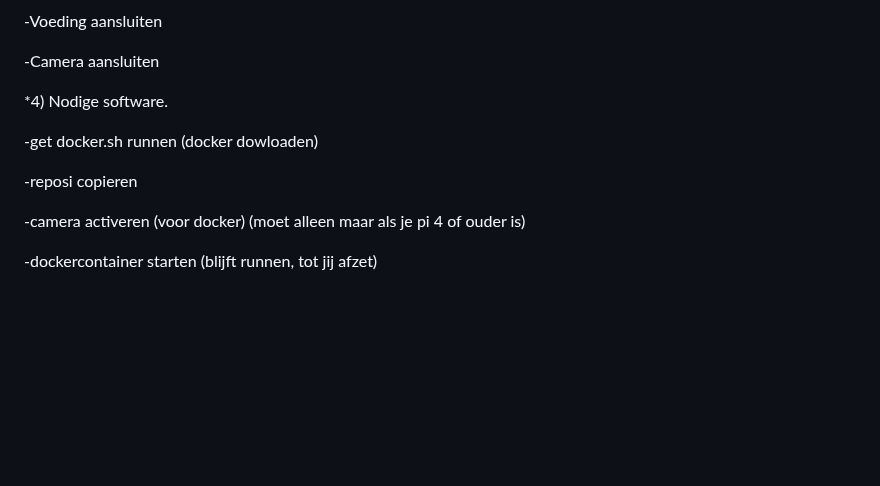
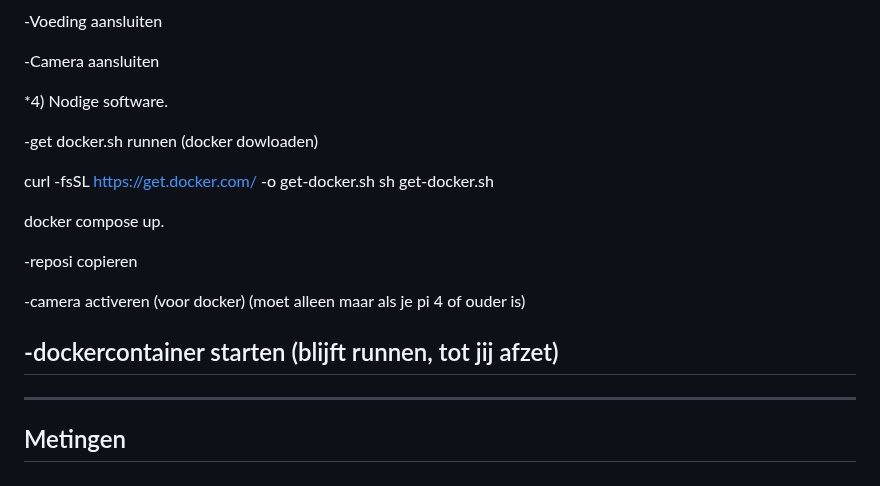
Before and after one commit to vives-project-xp/TrackingLights, a Markdown page: README.md, the part around the change. Drawn GitHub-style; blank space fills up the shorter version.

```diff
--- a/README.md
+++ b/README.md
@@ -136,8 +136,18 @@ pin: 2 = data, deze sluit je aan aan de groene wire van LED's
 
 -get docker.sh runnen (docker dowloaden)
 
+curl -fsSL https://get.docker.com/ -o get-docker.sh
+sh get-docker.sh
+
+docker compose up.
+
 -reposi copieren
 
 -camera activeren (voor docker) (moet alleen maar als je pi 4 of ouder is)
 
 -dockercontainer starten (blijft runnen, tot jij afzet)
+----------------
+
+
+-------------------------------------------------------------------------------
+## Metingen
```
